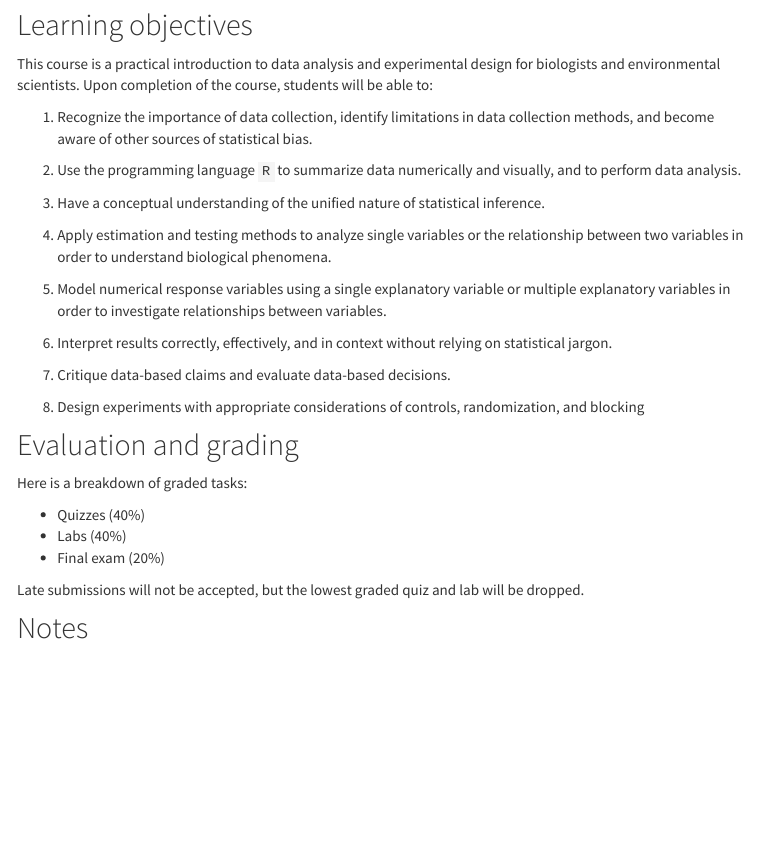
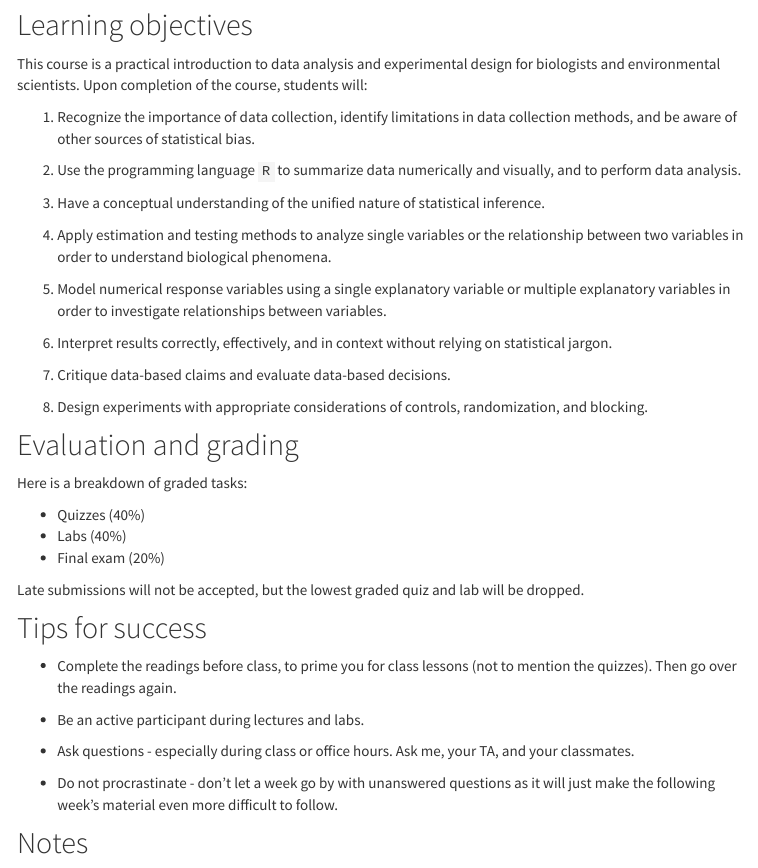
Before and after one commit to elahi/xdp, an R Markdown document (index.Rmd): the page in a window 1100 px wide, from 1530 px down. The pictures show the output file index.html that the author committed with the source, opened offline; library style sheets and scripts come from the installed R packages; menus at the side of the page are left out.

Commit message:
added tips

```diff
--- a/index.Rmd
+++ b/index.Rmd
@@ -73,9 +73,9 @@ Details on assignments and readings are on the [materials](https://elahi.github.
 
 ## Learning objectives
 
-This course is a practical introduction to data analysis and experimental design for biologists and environmental scientists. Upon completion of the course, students will be able to:
+This course is a practical introduction to data analysis and experimental design for biologists and environmental scientists. Upon completion of the course, students will:
 
-  1. Recognize the importance of data collection, identify limitations in data collection methods, and become aware of other sources of statistical bias.
+  1. Recognize the importance of data collection, identify limitations in data collection methods, and be aware of other sources of statistical bias.
 
   2. Use the programming language `R` to summarize data numerically and visually, and to perform data analysis.
 
@@ -89,7 +89,7 @@ This course is a practical introduction to data analysis and experimental design
 
   7. Critique data-based claims and evaluate data-based decisions.
 
-  8. Design experiments with appropriate considerations of controls, randomization, and blocking
+  8. Design experiments with appropriate considerations of controls, randomization, and blocking.
 
 ## Evaluation and grading
 
@@ -100,6 +100,16 @@ Here is a breakdown of graded tasks:
   - Final exam (20%)
 
 Late submissions will not be accepted, but the lowest graded quiz and lab will be dropped.
+
+## Tips for success
+
+- Complete the readings before class, to prime you for class lessons (not to mention the quizzes). Then go over the readings again.
+
+- Be an active participant during lectures and labs.
+
+- Ask questions - especially during class or office hours. Ask me, your TA, and your classmates.
+
+- Do not procrastinate - don’t let a week go by with unanswered questions as it will just make the following week’s material even more difficult to follow.
 
 ## Notes
 
```
Also changed, not shown: index.html.
